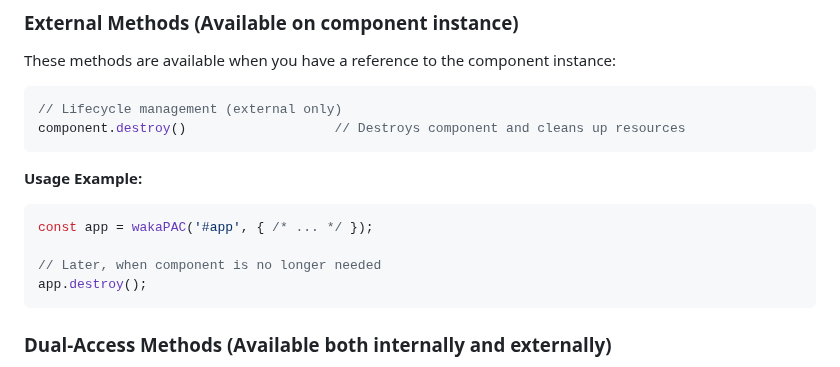
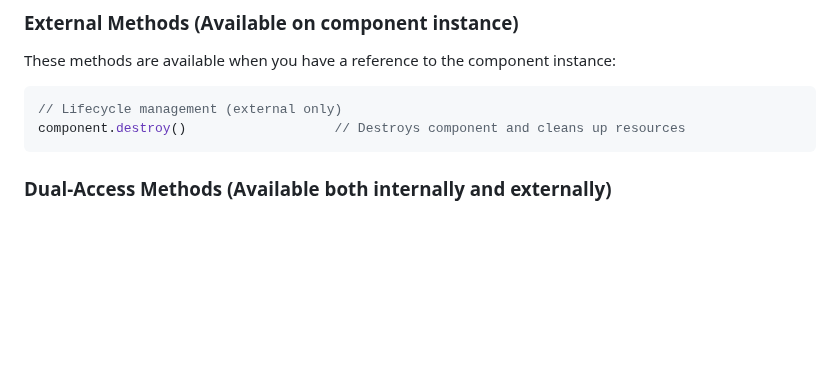
Before and after one commit to quellabs/wakapac, a Markdown page: README.md, the part around the change. GitHub-like rendering; blank space fills up the shorter version.

````diff
--- a/README.md
+++ b/README.md
@@ -910,14 +910,6 @@ These methods are available when you have a reference to the component instance:
 component.destroy()                   // Destroys component and cleans up resources
 ```
 
-**Usage Example:**
-```javascript
-const app = wakaPAC('#app', { /* ... */ });
-
-// Later, when component is no longer needed
-app.destroy();
-```
-
 ### Dual-Access Methods (Available both internally and externally)
 
 These methods are available as `this.methodName()` inside the component and `component.methodName()` outside:
````
